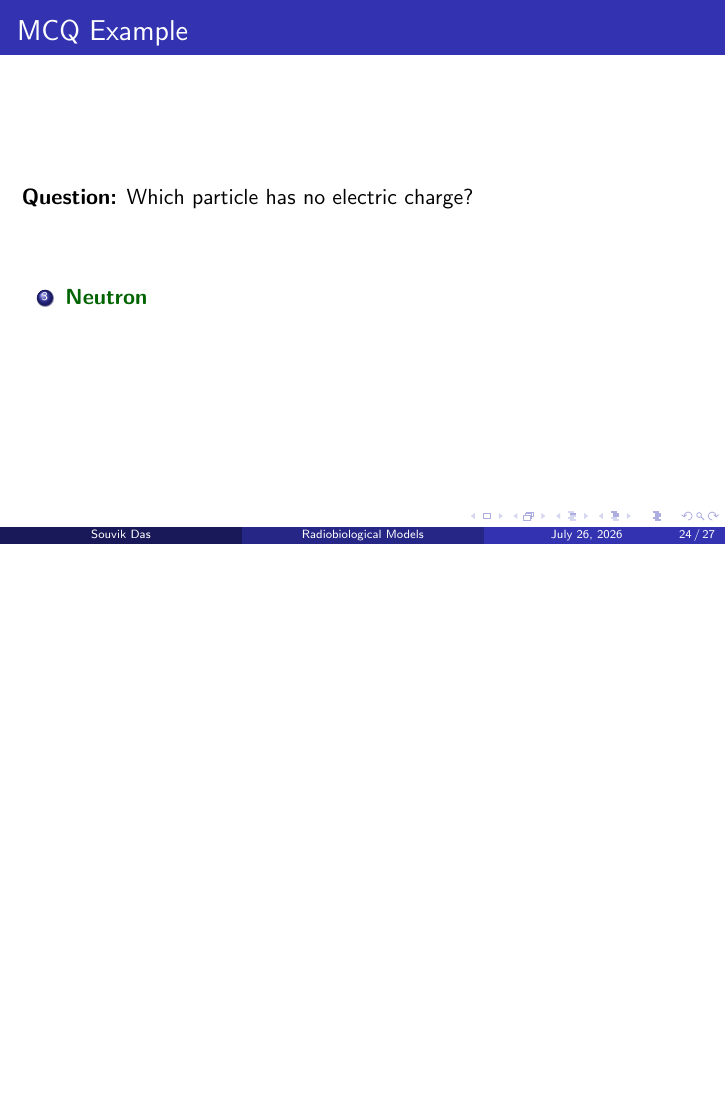
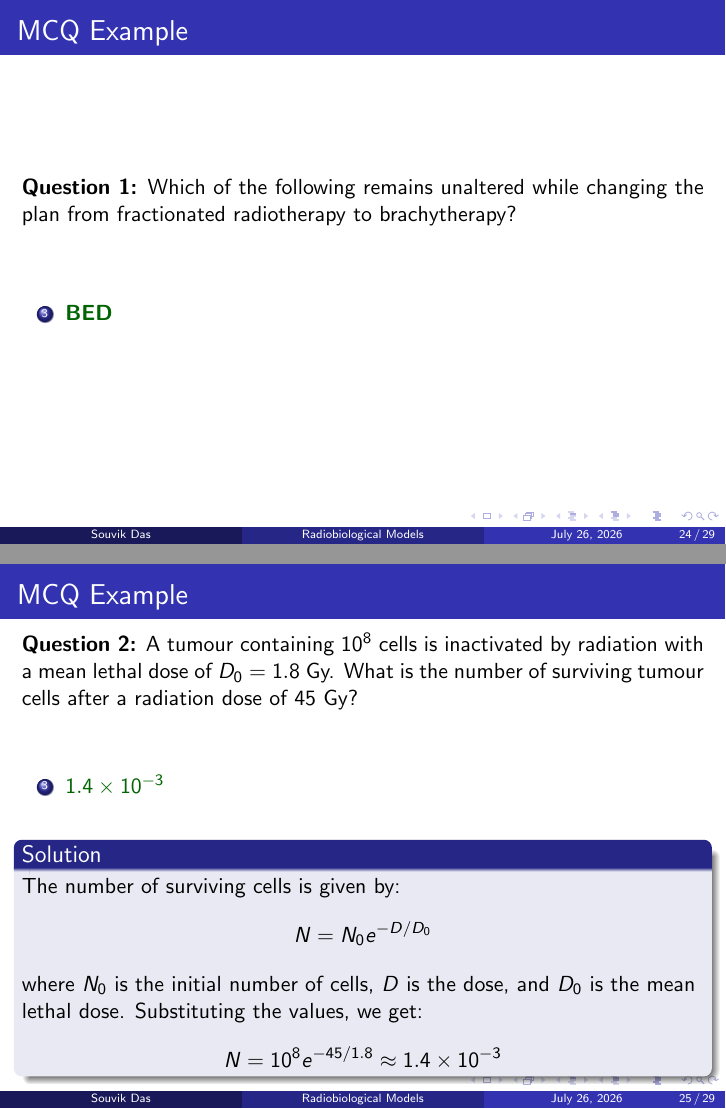
Before and after one commit to Souvik-0612/Presentation, LaTeX slides (Radiobiological_Model_TMH/RadioBiologicalModel.tex): page 69 of 72 before the commit and pages 62 and 64 of 69 after it, the two joined at a grey line, the shorter picture padded with empty space. Compiled offline with pdfLaTeX.

Commit message:
Update Radiobiological Model presentation with new MCQ examples and revise existing content

```diff
--- a/Radiobiological_Model_TMH/RadioBiologicalModel.tex
+++ b/Radiobiological_Model_TMH/RadioBiologicalModel.tex
@@ -388,15 +388,46 @@
 
 \begin{frame}{MCQ Example}
 
-\textbf{Question:} Which particle has no electric charge?
+\textbf{Question 1:} Which of the following remains unaltered while changing the plan from fractionated radiotherapy to brachytherapy?
 
 \begin{enumerate}
-    \item<1> Electron
-    \item<1> Proton
-    \item<1-2> \alt<2>{\textcolor{CorrectGreen}{\bfseries Neutron}}{Neutron}
-    \item<1> Positron
+    \item<1> Total Dose
+    \item<1> Dose per fraction
+    \item<1-2> \alt<2>{\textcolor{CorrectGreen}{\bfseries BED}}{BED}
+    \item<1> Relative effetiveness of that dose
 \end{enumerate}
+\end{frame}
 
+\begin{frame}{MCQ Example}
+
+\textbf{Question 2:} A tumour containing $10^8$ cells is inactivated by radiation with a mean lethal dose of $D_0 = 1.8$ Gy. What is the number of surviving tumour cells after a radiation dose of 45 Gy?
+
+\begin{enumerate}
+    \item<1> $1.2 \times 10^{-3}$
+    \item<1> $1.4 \times 10^{-4}$
+    \item<1-2> \alt<2>{\textcolor{CorrectGreen}{\bfseries $1.4 \times 10^{-3}$}}{$1.4 \times 10^{-3}$}
+    \item<1> $1.2 \times 10^{-4}$
+\end{enumerate}
+\begin{block}{Solution}<2->
+    The number of surviving cells is given by:
+    $$N = N_0 e^{-D/D_0}$$
+    where $N_0$ is the initial number of cells, $D$ is the dose, and $D_0$ is the mean lethal dose.
+    Substituting the values, we get:
+    $$N = 10^8 e^{-45/1.8} \approx 1.4 \times 10^{-3}$$
+
+\end{block}
+\end{frame}
+
+\begin{frame}{MCQ Example}
+
+\textbf{Question 3:} It is required to replace an LDR implant of 60 Gy at 0.37 Gy/hr by a 3 fraction HDR implant. What dose/fraction should be used to keep the effect on the tumour the same, assuming $\alpha/\beta = 15$ and $\mu = 1.4$ hr$^{-1}$?
+
+\begin{enumerate}
+    \item<1> 10.25 Gy
+    \item<1> 11.32 Gy
+    \item<1-2> \alt<2>{\textcolor{CorrectGreen}{\bfseries 11.65}}{11.65}
+    \item<1> 10.92
+\end{enumerate}
 \end{frame}
 
 
```
Also changed, not shown: Radiobiological_Model_TMH/RadioBiologicalModel.pdf, Radiobiological_Model_TMH/RadioBiologicalModel.tex (18 more changed lines).
